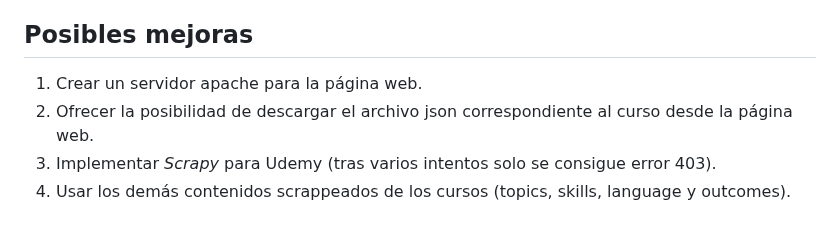
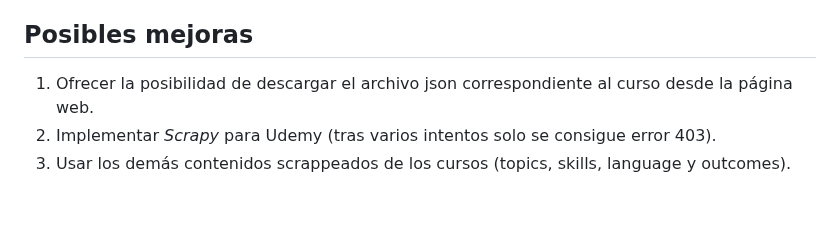
Before and after one commit to mfdiaz308/TFGMiguelFernandez, a Markdown page: README.md, the part around the change. Drawn GitHub-style.

```diff
--- a/README.md
+++ b/README.md
@@ -52,7 +52,6 @@ También dentro de _spiders_ está el fichero _combine_json.py_, que al ejecutar
 Fuera de _spiders_ están el fichero _app.py_, encargado de inicializar la página web, y la carpeta _templates_. Esta contiene los ficheros para cada situación que puede surgir a la hora de realizar búsquedas: página de inicio (_index.html_), página de resultados (_results.html_) y no se han encontrado resultados (_no_results.html_).
 
 ## Posibles mejoras
-1. Crear un servidor apache para la página web.
-2. Ofrecer la posibilidad de descargar el archivo json correspondiente al curso desde la página web.
-3. Implementar _Scrapy_ para Udemy (tras varios intentos solo se consigue error 403).
-4. Usar los demás contenidos scrappeados de los cursos (topics, skills, language y outcomes).
+1. Ofrecer la posibilidad de descargar el archivo json correspondiente al curso desde la página web.
+2. Implementar _Scrapy_ para Udemy (tras varios intentos solo se consigue error 403).
+3. Usar los demás contenidos scrappeados de los cursos (topics, skills, language y outcomes).
```
